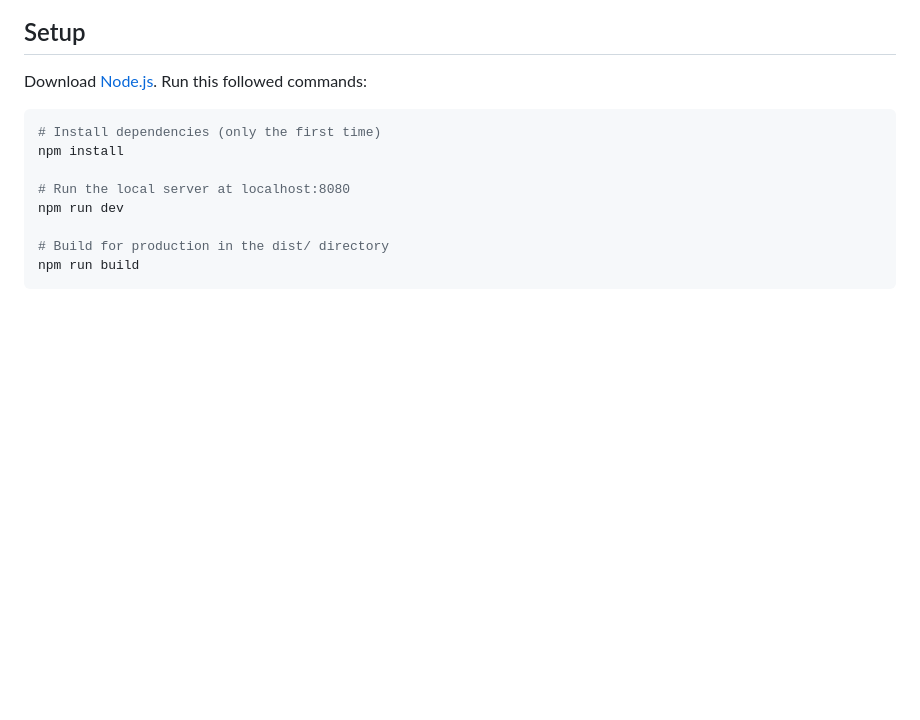
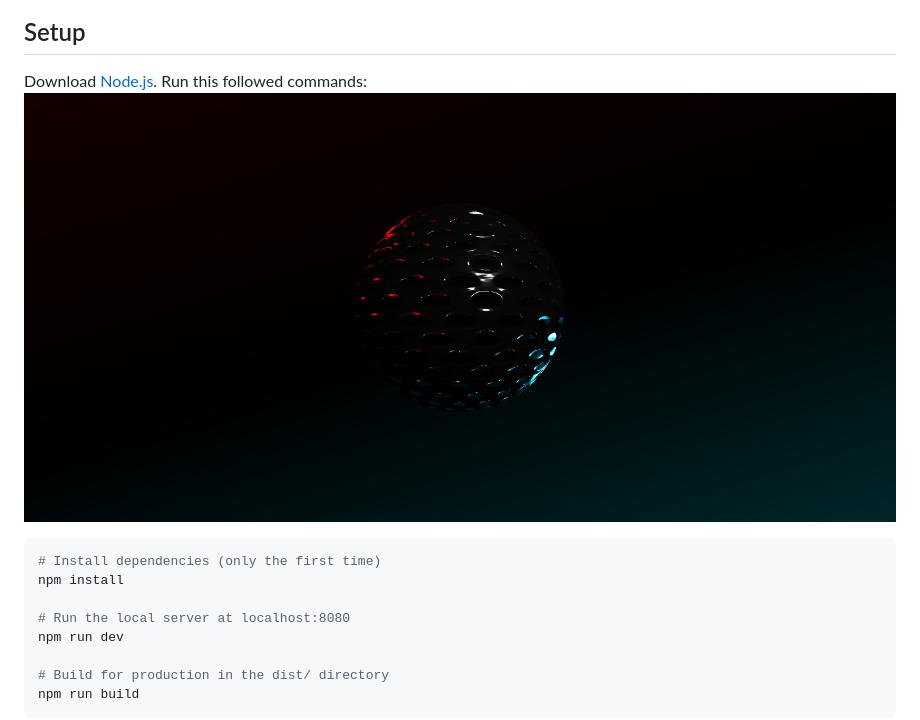
Before and after one commit to mojtaba1180/SphereGeometry, a Markdown page: readme.md, the part around the change. Drawn GitHub-style; pictures changed too: images/Images.png (added); blank space fills up the shorter version.

Commit message:
chnage readme

````diff
--- a/readme.md
+++ b/readme.md
@@ -4,7 +4,7 @@ Courtesy of Bruno Simon of https://threejs-journey.xyz/
 ## Setup
 Download [Node.js](https://nodejs.org/en/download/).
 Run this followed commands:
-
+![](./images/Images.png)
 ``` bash
 # Install dependencies (only the first time)
 npm install
````
